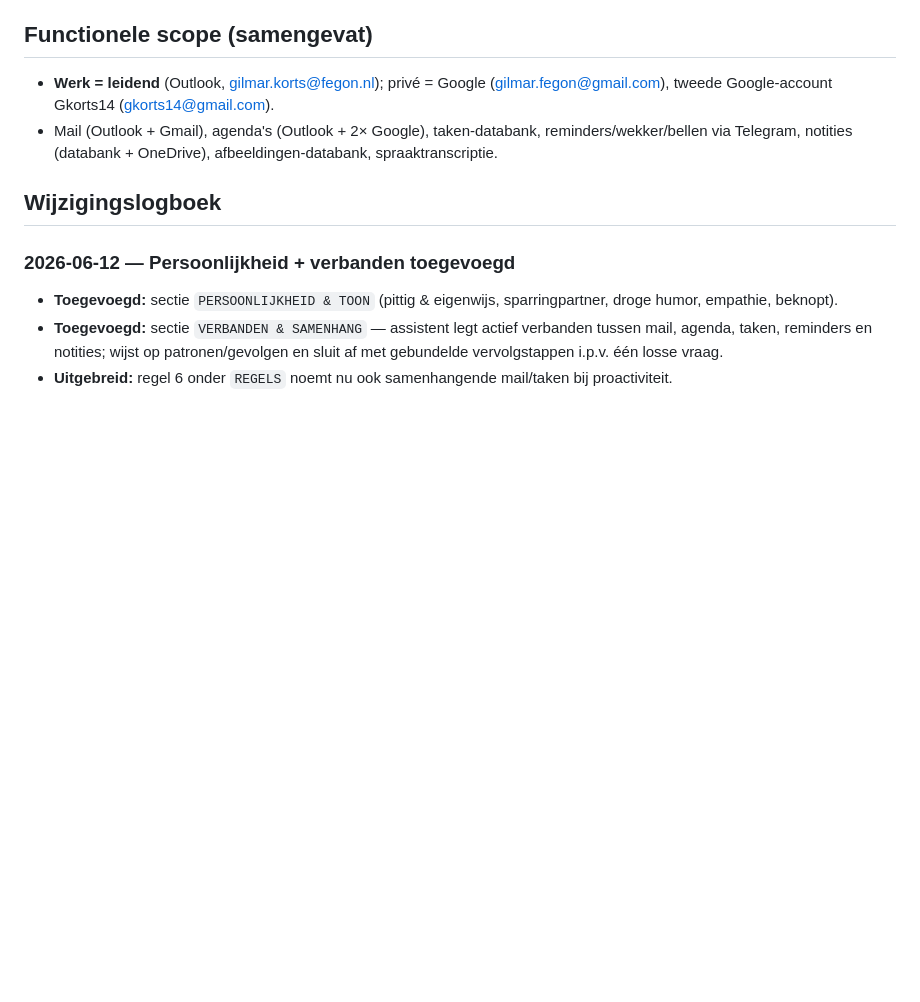
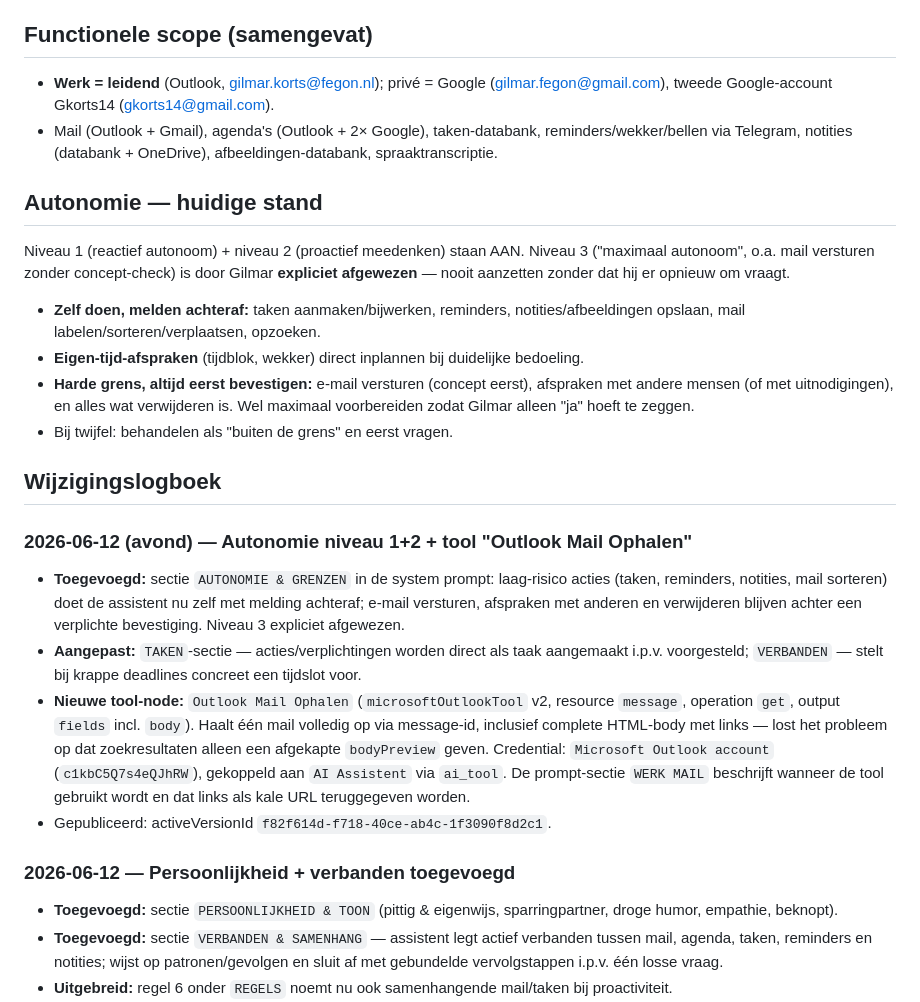
Before and after one commit to gilmarfegon-oss/gilmarfegon-oss.github.io, a Markdown page: docs/n8n-personal-assistant.md, the part around the change. Rendered like a GitHub page; blank space fills up the shorter version.

Commit message:
docs: autonomie niveau 1+2 en tool 'Outlook Mail Ophalen' gelogd

```diff
--- a/docs/n8n-personal-assistant.md
+++ b/docs/n8n-personal-assistant.md
@@ -55,7 +55,40 @@ kunnen voortbouwen zonder de context kwijt te raken.
   reminders/wekker/bellen via Telegram, notities (databank + OneDrive),
   afbeeldingen-databank, spraaktranscriptie.
 
+## Autonomie — huidige stand
+
+Niveau 1 (reactief autonoom) + niveau 2 (proactief meedenken) staan AAN.
+Niveau 3 ("maximaal autonoom", o.a. mail versturen zonder concept-check) is
+door Gilmar **expliciet afgewezen** — nooit aanzetten zonder dat hij er
+opnieuw om vraagt.
+
+- **Zelf doen, melden achteraf:** taken aanmaken/bijwerken, reminders,
+  notities/afbeeldingen opslaan, mail labelen/sorteren/verplaatsen, opzoeken.
+- **Eigen-tijd-afspraken** (tijdblok, wekker) direct inplannen bij duidelijke bedoeling.
+- **Harde grens, altijd eerst bevestigen:** e-mail versturen (concept eerst),
+  afspraken met andere mensen (of met uitnodigingen), en alles wat verwijderen is.
+  Wel maximaal voorbereiden zodat Gilmar alleen "ja" hoeft te zeggen.
+- Bij twijfel: behandelen als "buiten de grens" en eerst vragen.
+
 ## Wijzigingslogboek
+
+### 2026-06-12 (avond) — Autonomie niveau 1+2 + tool "Outlook Mail Ophalen"
+- **Toegevoegd:** sectie `AUTONOMIE & GRENZEN` in de system prompt: laag-risico
+  acties (taken, reminders, notities, mail sorteren) doet de assistent nu zelf
+  met melding achteraf; e-mail versturen, afspraken met anderen en verwijderen
+  blijven achter een verplichte bevestiging. Niveau 3 expliciet afgewezen.
+- **Aangepast:** `TAKEN`-sectie — acties/verplichtingen worden direct als taak
+  aangemaakt i.p.v. voorgesteld; `VERBANDEN` — stelt bij krappe deadlines
+  concreet een tijdslot voor.
+- **Nieuwe tool-node:** `Outlook Mail Ophalen` (`microsoftOutlookTool` v2,
+  resource `message`, operation `get`, output `fields` incl. `body`).
+  Haalt één mail volledig op via message-id, inclusief complete HTML-body met
+  links — lost het probleem op dat zoekresultaten alleen een afgekapte
+  `bodyPreview` geven. Credential: `Microsoft Outlook account`
+  (`c1kbC5Q7s4eQJhRW`), gekoppeld aan `AI Assistent` via `ai_tool`.
+  De prompt-sectie `WERK MAIL` beschrijft wanneer de tool gebruikt wordt en
+  dat links als kale URL teruggegeven worden.
+- Gepubliceerd: activeVersionId `f82f614d-f718-40ce-ab4c-1f3090f8d2c1`.
 
 ### 2026-06-12 — Persoonlijkheid + verbanden toegevoegd
 - **Toegevoegd:** sectie `PERSOONLIJKHEID & TOON` (pittig & eigenwijs, sparringpartner,
```
